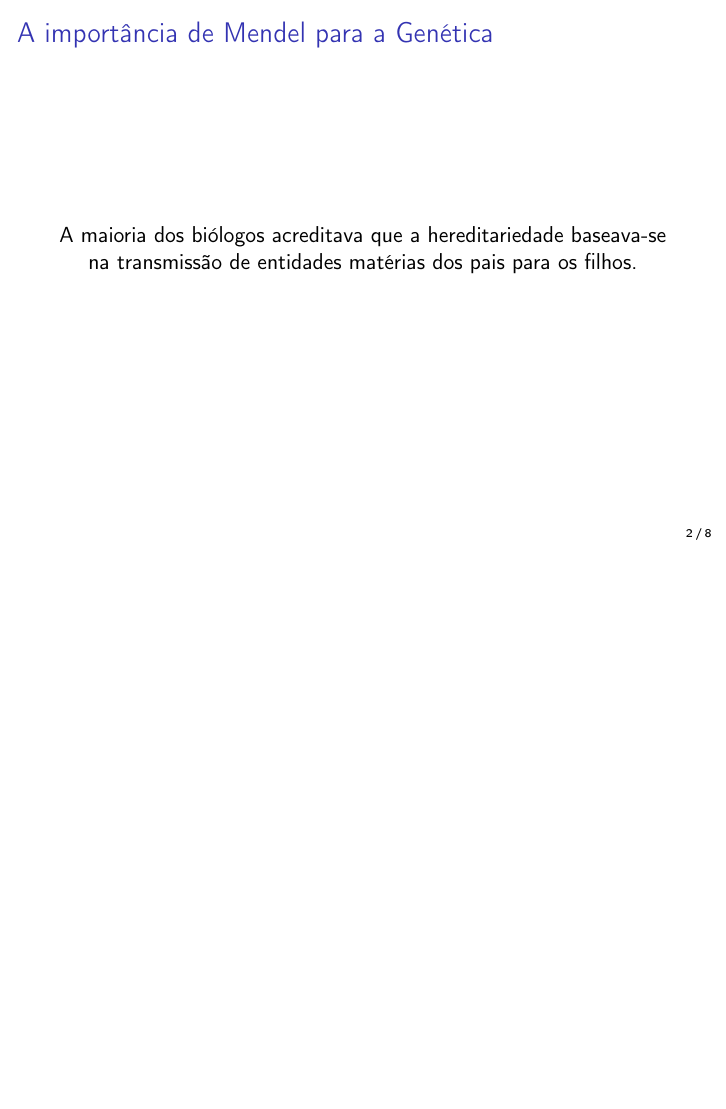
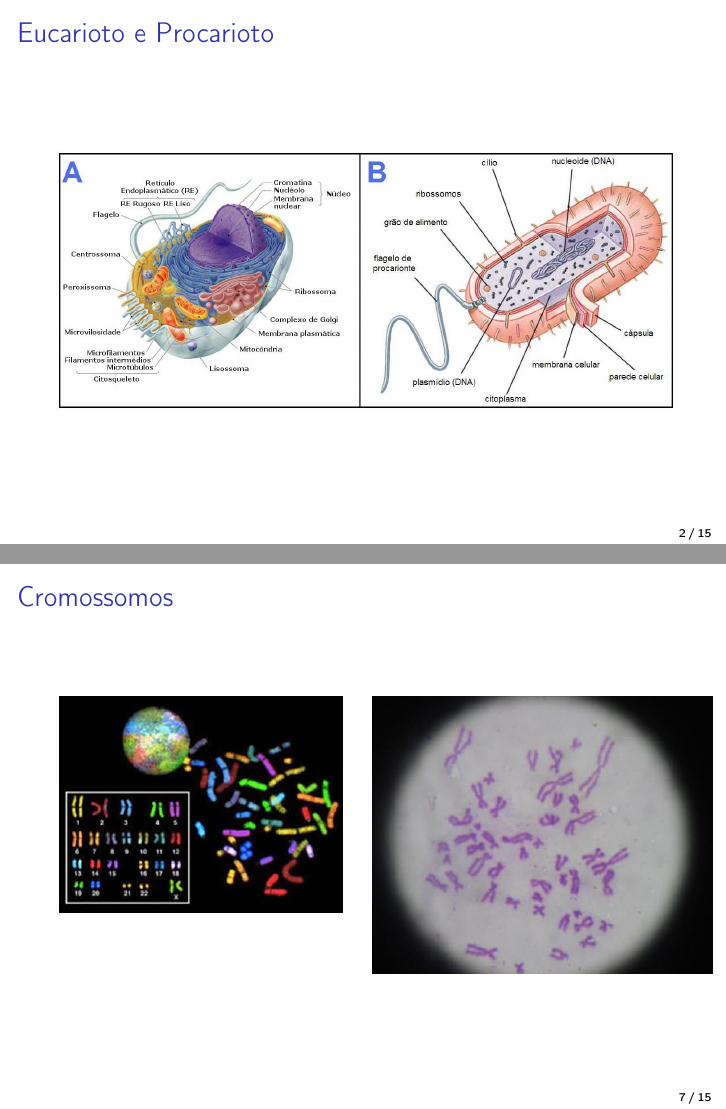
Before and after one commit to dmitrynix/didatica-biologia-tex, LaTeX slides (index.tex): page 2 of 8 before the commit and pages 2 and 7 of 15 after it, the two joined at a grey line, the shorter picture padded with empty space. Compiled offline with pdfLaTeX.

Commit message:
Add Bruno's slides.

```diff
--- a/index.tex
+++ b/index.tex
@@ -25,3 +25,9 @@
   %\begin{frame}{Índice}
     %\tableofcontents
   %\end{frame}
+
+  \begin{frame}{Eucarioto e Procarioto}
+    \begin{center}
+      \includegraphics[width=11cm]{images/eucarioto-procarioto.png}
+    \end{center}
+  \end{frame}
@@ -27,0 +59,10 @@
+  \begin{frame}{Cromossomos}
+    \begin{center}
+      \begin{multicols}{2}
+        \includegraphics[width=5cm]{images/cromossomos-1.png}
+        \columnbreak
+
+        \includegraphics[width=6cm]{images/cromossomos-2.png}
+      \end{multicols}
+    \end{center}
+  \end{frame}
```
Also changed, not shown: images/cromossomos-1.png (added), images/cromossomos-2.png (added), images/divisao-celular.png (added), images/dna-e-rna-1.png (added), images/dna-e-rna.png (added), images/eucarioto-procarioto.png (added), images/proteinas-1.png (added), images/proteinas-2.png (added), index.tex (31 more changed lines).
